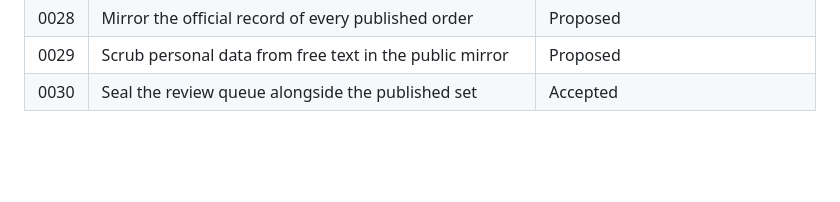
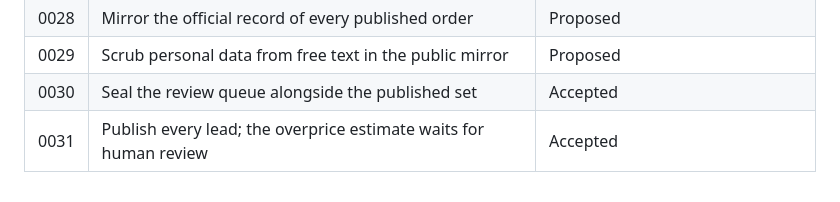
Before and after one commit to fcarvajalbrown/OSINT-Mercado, a Markdown page: docs/adr/README.md, the part around the change. GitHub-like rendering; blank space fills up the shorter version.

Commit message:
docs(adr): add ADR 0031, publish every lead while the overprice estimate waits for review

```diff
--- a/docs/adr/README.md
+++ b/docs/adr/README.md
@@ -40,3 +40,4 @@ did not survive the actual deployment target — a webapp on Hostinger Business
 | 0028 | Mirror the official record of every published order                  | Proposed |
 | 0029 | Scrub personal data from free text in the public mirror               | Proposed |
 | 0030 | Seal the review queue alongside the published set                     | Accepted |
+| 0031 | Publish every lead; the overprice estimate waits for human review     | Accepted |
```
Also changed, not shown: docs/adr/0031-publish-every-lead-estimate-waits-for-review.md (added, +49 -0 lines).
